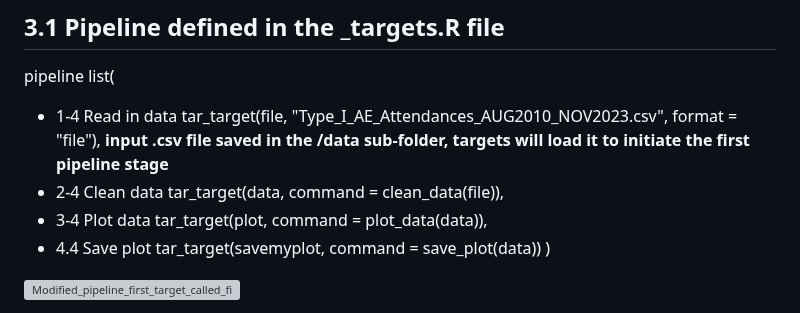
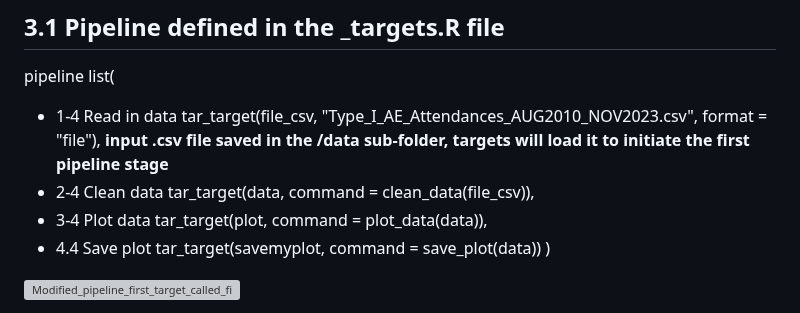
Before and after one commit to Pablo-source/targets-test, a Markdown page: README.md, the part around the change. Rendered like a GitHub page; grey boxes are pictures that could not be loaded.

```diff
--- a/README.md
+++ b/README.md
@@ -45,10 +45,10 @@ The second script "scripts_into_functions_targets_prep.R" contains new **functio
 pipeline
 list(
   - 1-4 Read in data
-  tar_target(file, "Type_I_AE_Attendances_AUG2010_NOV2023.csv", format = "file"),
+  tar_target(file_csv, "Type_I_AE_Attendances_AUG2010_NOV2023.csv", format = "file"),
   **input .csv file saved in the /data sub-folder, targets will load it to initiate the first pipeline stage**
   - 2-4 Clean data
-  tar_target(data, command = clean_data(file)),
+  tar_target(data, command = clean_data(file_csv)),
   - 3-4 Plot data
   tar_target(plot, command = plot_data(data)),
   - 4.4 Save plot
```
